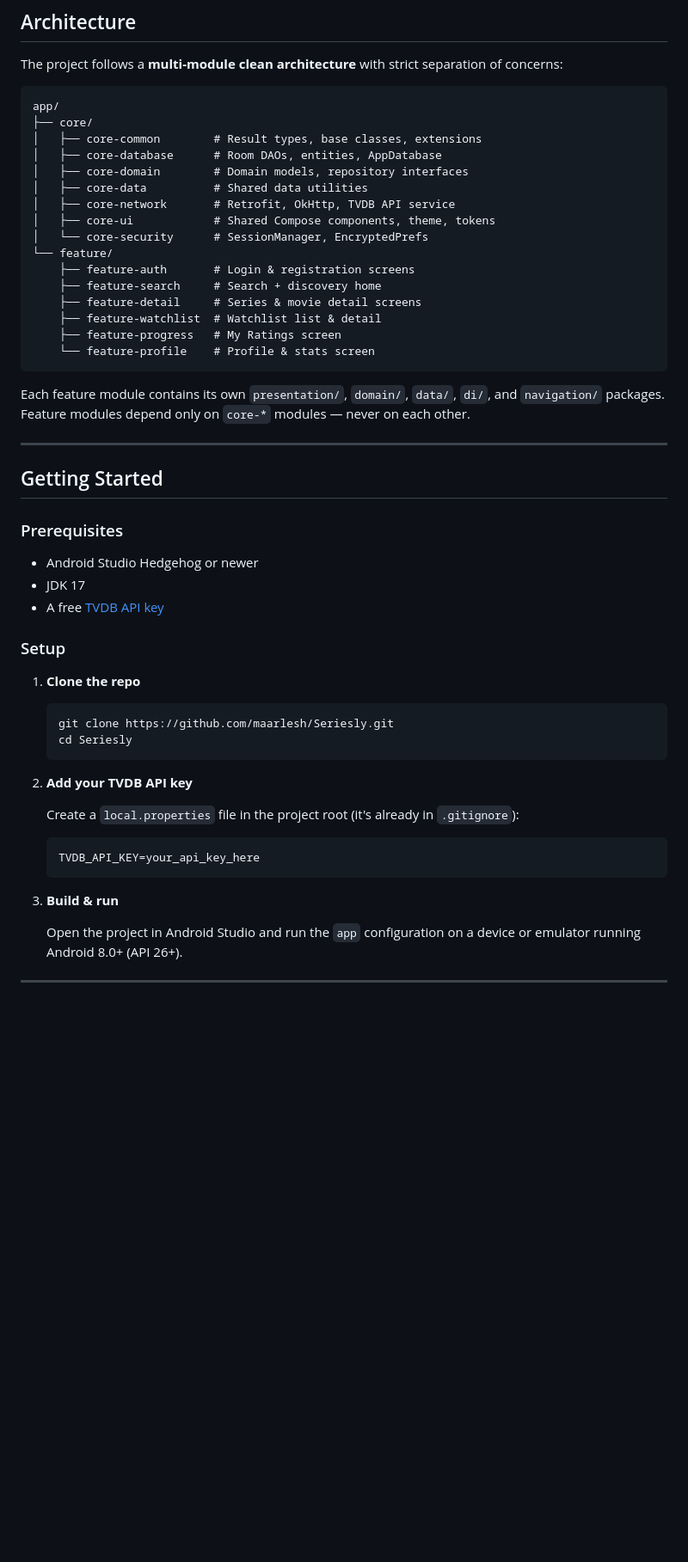
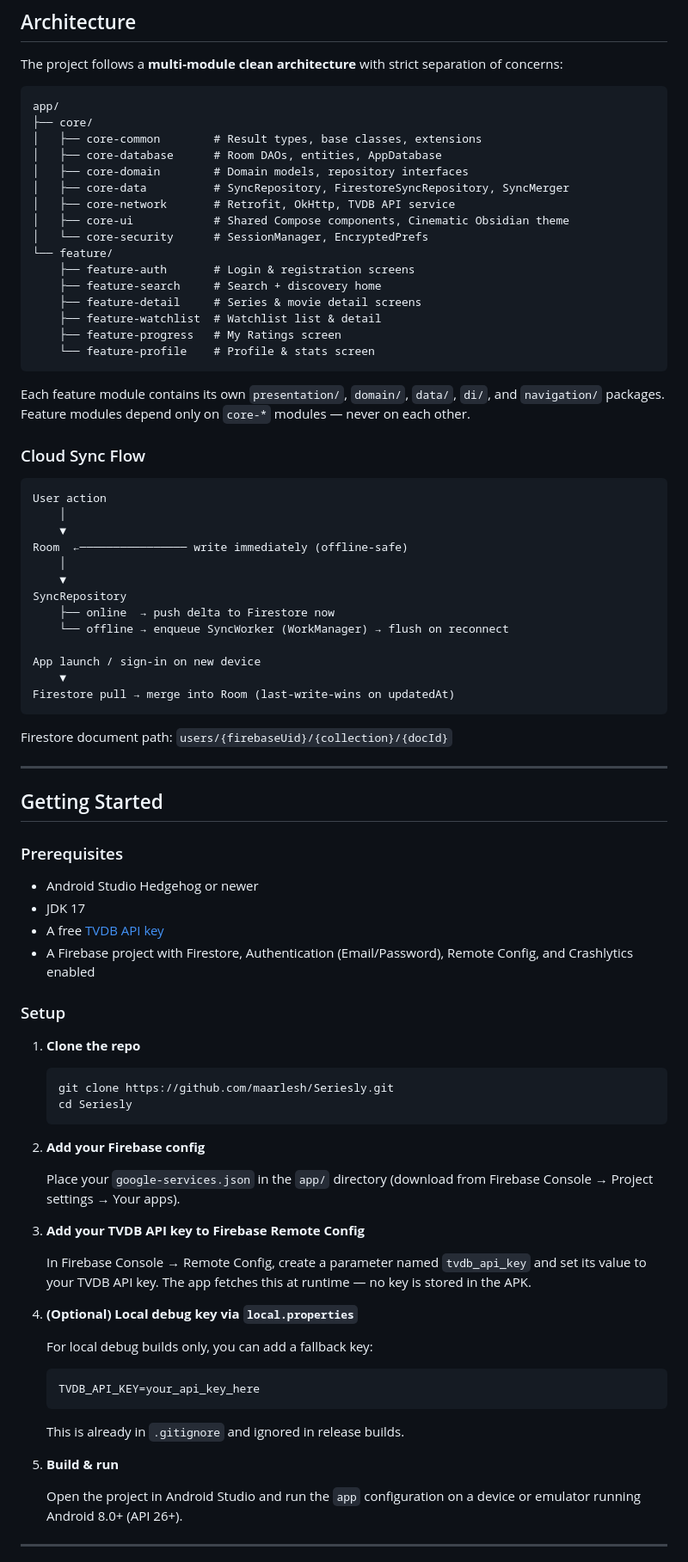
Before and after one commit to maarlesh/Seriesly, a Markdown page: README.md, the part around one of its changes. Shown at 86% size. Rendered like a GitHub page; blank space fills up the shorter version.

Commit message:
Update README with Firebase sync, Cinematic Obsidian theme, and latest setup steps
Co-Authored-By: Claude Sonnet 4.6 <noreply@anthropic.com>

````diff
--- a/README.md
+++ b/README.md
@@ -62,9 +66,9 @@ app/
 │   ├── core-common        # Result types, base classes, extensions
 │   ├── core-database      # Room DAOs, entities, AppDatabase
 │   ├── core-domain        # Domain models, repository interfaces
-│   ├── core-data          # Shared data utilities
+│   ├── core-data          # SyncRepository, FirestoreSyncRepository, SyncMerger
 │   ├── core-network       # Retrofit, OkHttp, TVDB API service
-│   ├── core-ui            # Shared Compose components, theme, tokens
+│   ├── core-ui            # Shared Compose components, Cinematic Obsidian theme
 │   └── core-security      # SessionManager, EncryptedPrefs
 └── feature/
     ├── feature-auth       # Login & registration screens
@@ -77,6 +81,26 @@ app/
 
 Each feature module contains its own `presentation/`, `domain/`, `data/`, `di/`, and `navigation/` packages. Feature modules depend only on `core-*` modules — never on each other.
 
+### Cloud Sync Flow
+
+```
+User action
+    │
+    ▼
+Room  ←──────────────── write immediately (offline-safe)
+    │
+    ▼
+SyncRepository
+    ├── online  → push delta to Firestore now
+    └── offline → enqueue SyncWorker (WorkManager) → flush on reconnect
+
+App launch / sign-in on new device
+    ▼
+Firestore pull → merge into Room (last-write-wins on updatedAt)
+```
+
+Firestore document path: `users/{firebaseUid}/{collection}/{docId}`
+
 ---
 
 ## Getting Started
@@ -86,6 +110,7 @@ Each feature module contains its own `presentation/`, `domain/`, `data/`, `di/`,
 - Android Studio Hedgehog or newer
 - JDK 17
 - A free [TVDB API key](https://thetvdb.com/api-information)
+- A Firebase project with Firestore, Authentication (Email/Password), Remote Config, and Crashlytics enabled
 
 ### Setup
 
@@ -95,14 +120,23 @@ Each feature module contains its own `presentation/`, `domain/`, `data/`, `di/`,
    cd Seriesly
    ```
 
-2. **Add your TVDB API key**
+2. **Add your Firebase config**
 
-   Create a `local.properties` file in the project root (it's already in `.gitignore`):
+   Place your `google-services.json` in the `app/` directory (download from Firebase Console → Project settings → Your apps).
+
+3. **Add your TVDB API key to Firebase Remote Config**
+
+   In Firebase Console → Remote Config, create a parameter named `tvdb_api_key` and set its value to your TVDB API key. The app fetches this at runtime — no key is stored in the APK.
+
+4. **(Optional) Local debug key via `local.properties`**
+
+   For local debug builds only, you can add a fallback key:
    ```properties
    TVDB_API_KEY=your_api_key_here
    ```
+   This is already in `.gitignore` and ignored in release builds.
 
-3. **Build & run**
+5. **Build & run**
 
    Open the project in Android Studio and run the `app` configuration on a device or emulator running Android 8.0+ (API 26+).
 
````
Also changed, not shown: other parts of README.md (+14 -4 lines).
